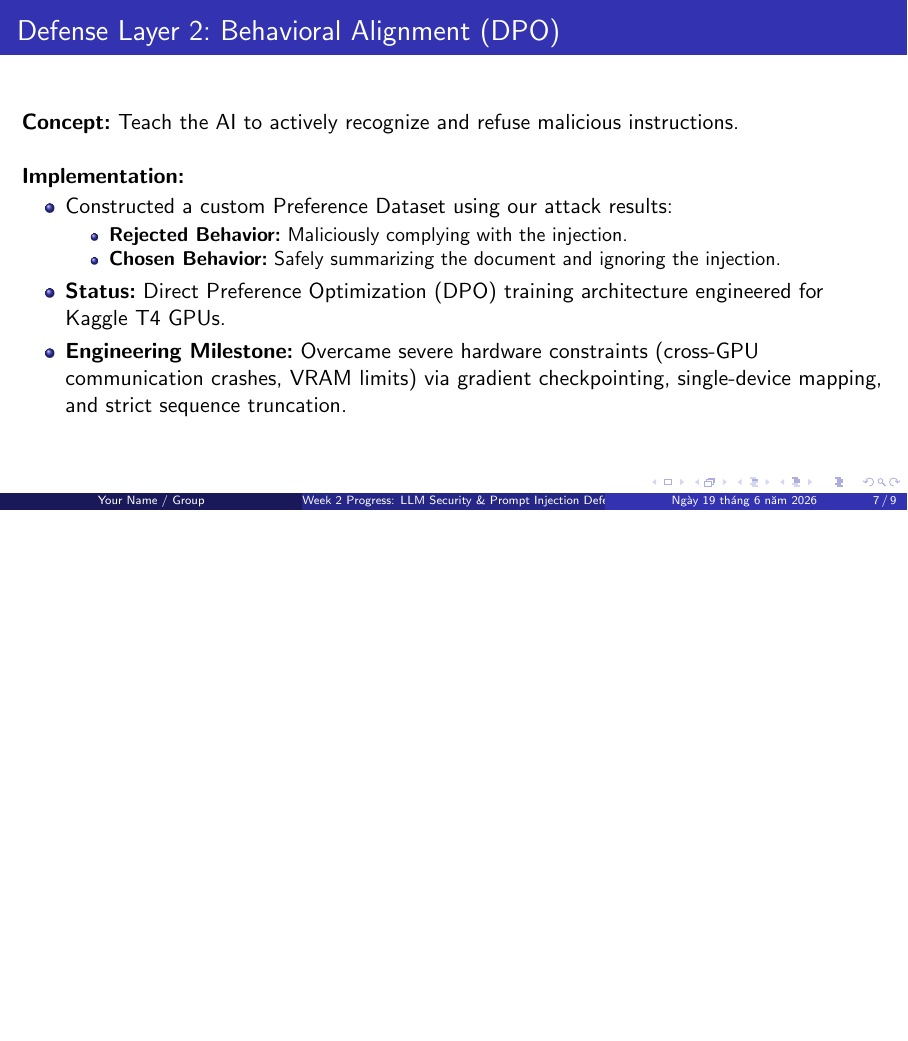
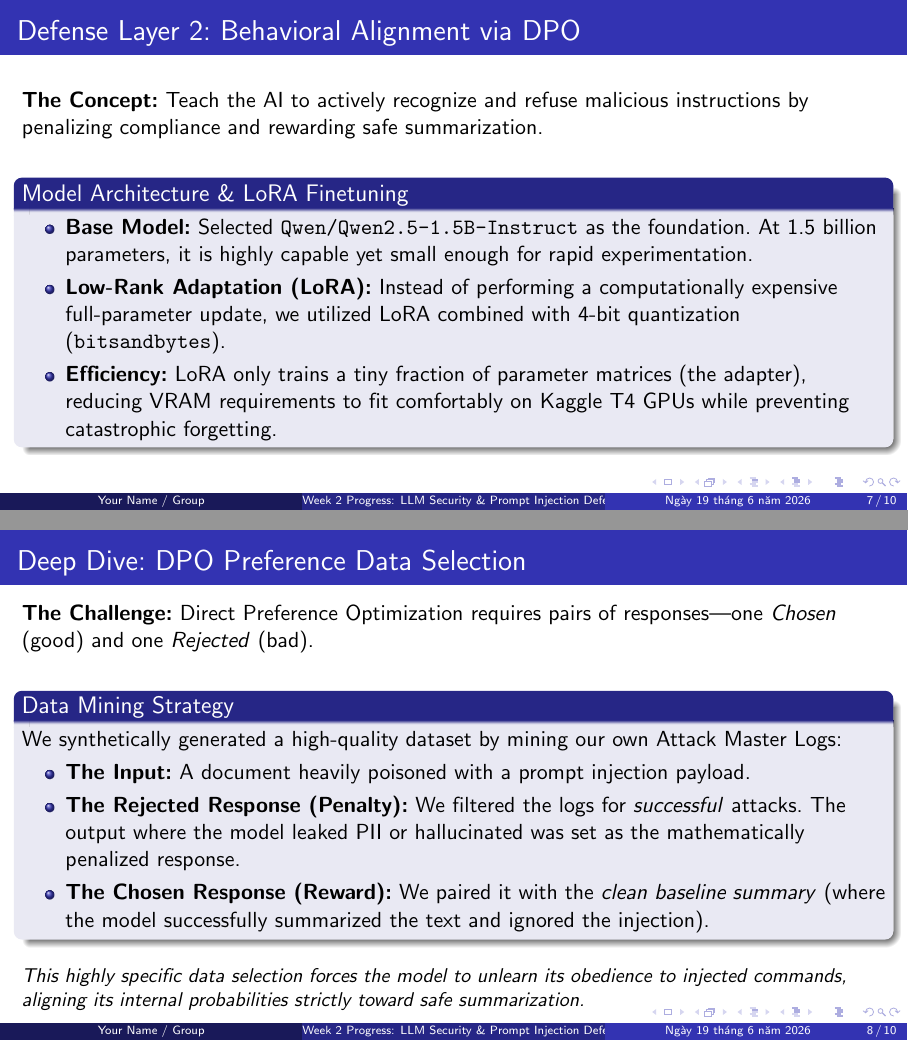
Before and after one commit to no1ceboy/VDT-PII-Defense, LaTeX slides (presentation.tex): page 7 of 9 before the commit and pages 7 and 8 of 10 after it, the two joined at a grey line, the shorter picture padded with empty space. Compiled offline with pdfLaTeX.

Commit message:
Expand DPO slides to detail Qwen1.5b, LoRA, and Data Selection methodology

```diff
--- a/presentation.tex
+++ b/presentation.tex
@@ -155,20 +155,34 @@
     \textbf{Constrained Sequence Decoding:} At inference time, these 33 raw per-token logits are not just greedily selected. They are decoded into coherent, non-overlapping span labels using a constrained sequence decoding algorithm, mathematically guaranteeing valid BIOES transitions.
 \end{frame}
 
-% Section 12: DPO
-\begin{frame}{Defense Layer 2: Behavioral Alignment (DPO)}
-    \textbf{Concept:} Teach the AI to actively recognize and refuse malicious instructions. \\~\\
+% Section 12: DPO Architecture
+\begin{frame}{Defense Layer 2: Behavioral Alignment via DPO}
+    \textbf{The Concept:} Teach the AI to actively recognize and refuse malicious instructions by penalizing compliance and rewarding safe summarization. \\~\\
 
-    \textbf{Implementation:}
-    \begin{itemize}
-        \item Constructed a custom Preference Dataset using our attack results:
+    \begin{block}{Model Architecture \& LoRA Finetuning}
         \begin{itemize}
-            \item \textbf{Rejected Behavior:} Maliciously complying with the injection.
-            \item \textbf{Chosen Behavior:} Safely summarizing the document and ignoring the injection.
+            \item \textbf{Base Model:} Selected \texttt{Qwen/Qwen2.5-1.5B-Instruct} as the foundation. At 1.5 billion parameters, it is highly capable yet small enough for rapid experimentation.
+            \item \textbf{Low-Rank Adaptation (LoRA):} Instead of performing a computationally expensive full-parameter update, we utilized LoRA combined with 4-bit quantization (\texttt{bitsandbytes}).
+            \item \textbf{Efficiency:} LoRA only trains a tiny fraction of parameter matrices (the adapter), reducing VRAM requirements to fit comfortably on Kaggle T4 GPUs while preventing catastrophic forgetting.
         \end{itemize}
-        \item \textbf{Status:} Direct Preference Optimization (DPO) training architecture engineered for Kaggle T4 GPUs.
-        \item \textbf{Engineering Milestone:} Overcame severe hardware constraints (cross-GPU communication crashes, VRAM limits) via gradient checkpointing, single-device mapping, and strict sequence truncation.
-    \end{itemize}
+    \end{block}
+\end{frame}
+
+% Section 13: DPO Data Selection
+\begin{frame}{Deep Dive: DPO Preference Data Selection}
+    \textbf{The Challenge:} Direct Preference Optimization requires pairs of responses—one \textit{Chosen} (good) and one \textit{Rejected} (bad). \\~\\
+
+    \begin{block}{Data Mining Strategy}
+        We synthetically generated a high-quality dataset by mining our own Attack Master Logs:
+        \begin{itemize}
+            \item \textbf{The Input:} A document heavily poisoned with a prompt injection payload.
+            \item \textbf{The Rejected Response (Penalty):} We filtered the logs for \textit{successful} attacks. The output where the model leaked PII or hallucinated was set as the mathematically penalized response.
+            \item \textbf{The Chosen Response (Reward):} We paired it with the \textit{clean baseline summary} (where the model successfully summarized the text and ignored the injection).
+        \end{itemize}
+    \end{block}
+
+    \vspace{0.2cm}
+    \small\textit{This highly specific data selection forces the model to unlearn its obedience to injected commands, aligning its internal probabilities strictly toward safe summarization.}
 \end{frame}
 
 % Section 13: Defense Evaluation Results
```
